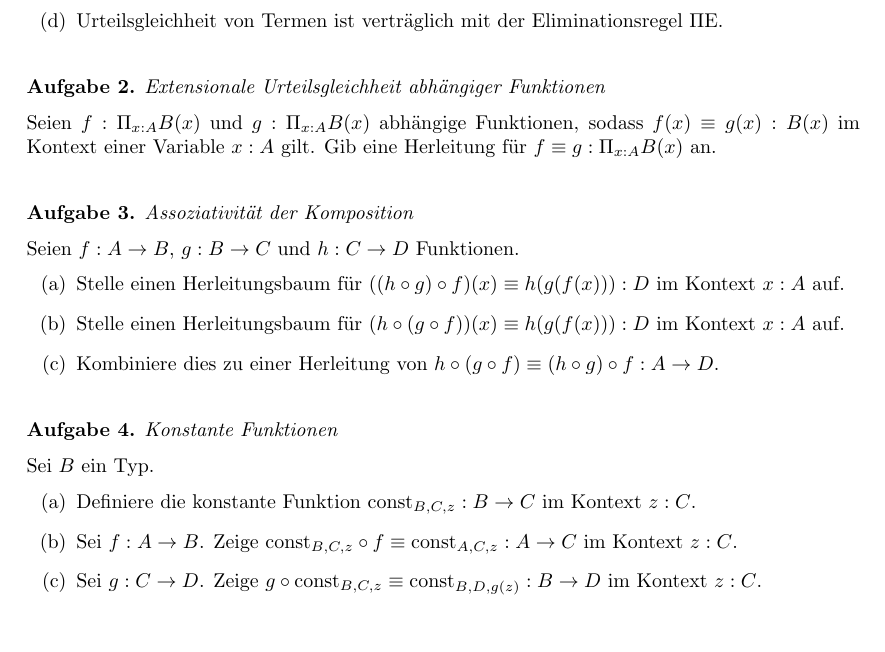
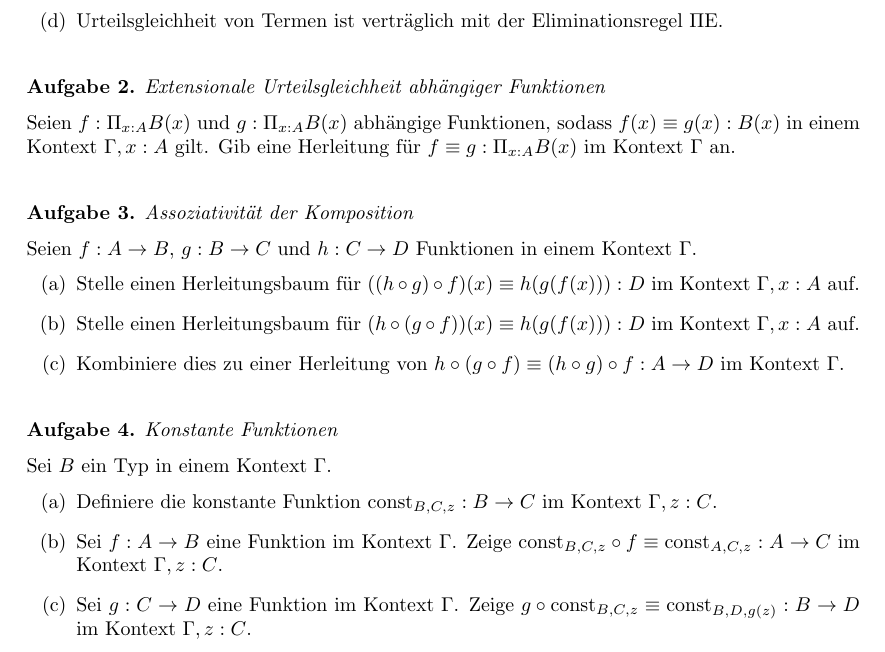
Before and after one commit to felixwellen/HoTT-Vorlesung, a LaTeX problem sheet (uebung01.tex): part of the page, cut so that both start at the same text. Compiled offline with pdfLaTeX.

Commit message:
Füge allgemeinen Kontext in A2-4 ein und passe Formulierung an

```diff
--- a/uebung01.tex
+++ b/uebung01.tex
@@ -27,27 +27,27 @@
 \end{exercise}
 
 \begin{exercise}[Extensionale Urteilsgleichheit abhängiger Funktionen]
-  Seien $f:\Pi_{x:A}B(x)$ und $g:\Pi_{x:A}B(x)$ abhängige Funktionen, sodass $f(x)\equiv g(x):B(x)$ im Kontext einer Variable $x:A$ gilt.
-  Gib eine Herleitung für $f\equiv g:\Pi_{x:A}B(x)$ an.
+  Seien $f:\Pi_{x:A}B(x)$ und $g:\Pi_{x:A}B(x)$ abhängige Funktionen, sodass $f(x)\equiv g(x):B(x)$ in einem Kontext $\Gamma,x:A$ gilt.
+  Gib eine Herleitung für $f\equiv g:\Pi_{x:A}B(x)$ im Kontext $\Gamma$ an.
 \end{exercise}
 
 \begin{exercise}[Assoziativität der Komposition]
-  Seien $f:A\to B$, $g:B\to C$ und $h:C\to D$ Funktionen.
+  Seien $f:A\to B$, $g:B\to C$ und $h:C\to D$ Funktionen in einem Kontext $\Gamma$.
   \begin{enumerate}
-    \item Stelle einen Herleitungsbaum für $((h\circ g)\circ f)(x)\equiv h(g(f(x))):D$ im Kontext $x:A$ auf.
-    \item Stelle einen Herleitungsbaum für $(h\circ (g\circ f))(x)\equiv h(g(f(x))):D$ im Kontext $x:A$ auf.
-    \item Kombiniere dies zu einer Herleitung von $h\circ(g\circ f)\equiv (h\circ g)\circ f:A\to D$.
+    \item Stelle einen Herleitungsbaum für $((h\circ g)\circ f)(x)\equiv h(g(f(x))):D$ im Kontext $\Gamma,x:A$ auf.
+    \item Stelle einen Herleitungsbaum für $(h\circ (g\circ f))(x)\equiv h(g(f(x))):D$ im Kontext $\Gamma,x:A$ auf.
+    \item Kombiniere dies zu einer Herleitung von $h\circ(g\circ f)\equiv (h\circ g)\circ f:A\to D$ im Kontext $\Gamma$.
   \end{enumerate}
 \end{exercise}
 
 \begin{exercise}[Konstante Funktionen]
-  Sei $B$ ein Typ.
+  Sei $B$ ein Typ in einem Kontext $\Gamma$.
   \begin{enumerate}
-    \item Definiere die konstante Funktion $\mathrm{const}_{B,C,z}:B\to C$ im Kontext $z:C$.
-    \item Sei $f:A\to B$.
-      Zeige $\mathrm{const}_{B,C,z}\circ f \equiv \mathrm{const}_{A,C,z}:A\to C$ im Kontext $z:C$.
-    \item Sei $g:C\to D$.
-      Zeige $g\circ\mathrm{const}_{B,C,z} \equiv \mathrm{const}_{B,D,g(z)}:B\to D$ im Kontext $z:C$.
+    \item Definiere die konstante Funktion $\mathrm{const}_{B,C,z}:B\to C$ im Kontext $\Gamma,z:C$.
+    \item Sei $f:A\to B$ eine Funktion im Kontext $\Gamma$.
+      Zeige $\mathrm{const}_{B,C,z}\circ f \equiv \mathrm{const}_{A,C,z}:A\to C$ im Kontext $\Gamma,z:C$.
+    \item Sei $g:C\to D$ eine Funktion im Kontext $\Gamma$.
+      Zeige $g\circ\mathrm{const}_{B,C,z} \equiv \mathrm{const}_{B,D,g(z)}:B\to D$ im Kontext $\Gamma,z:C$.
   \end{enumerate}
 \end{exercise}
 
```
